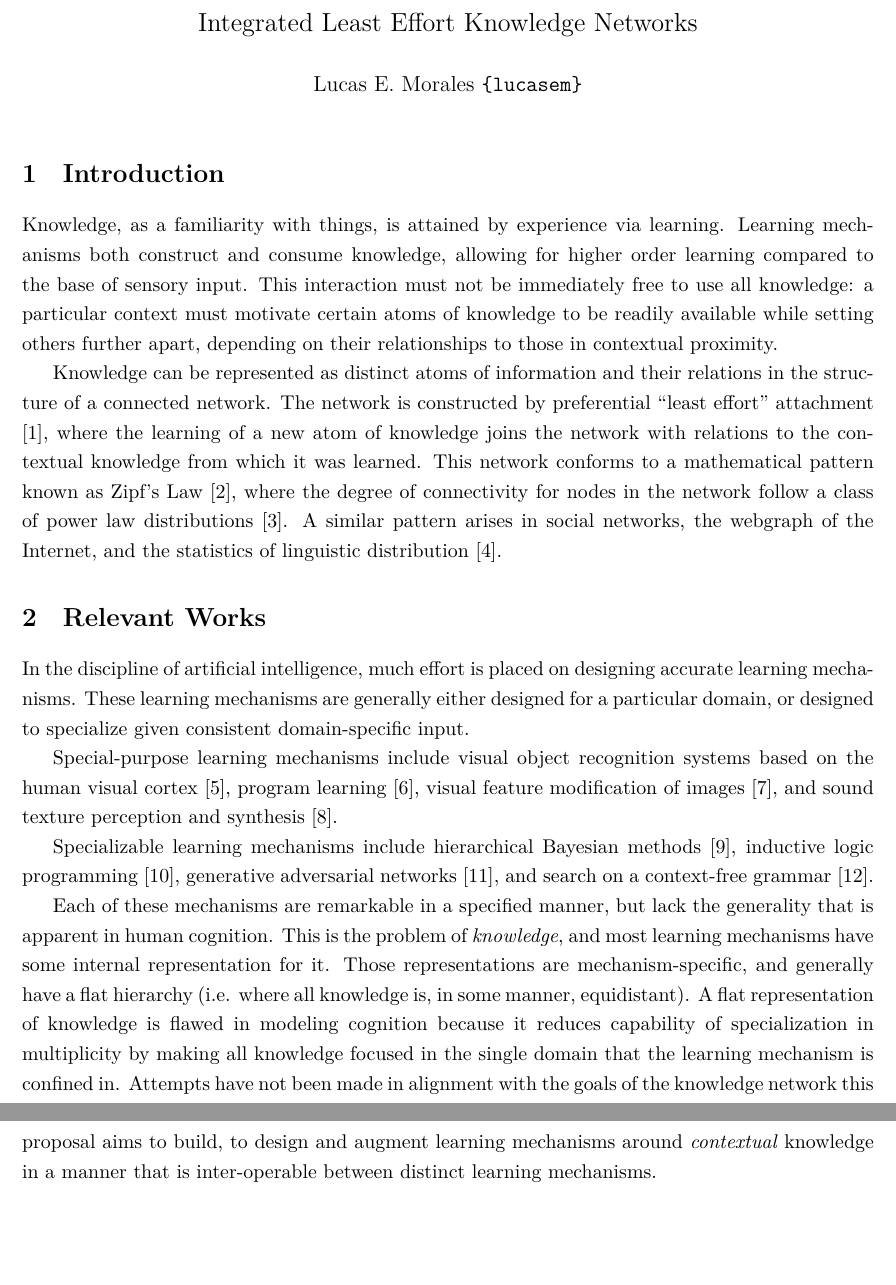
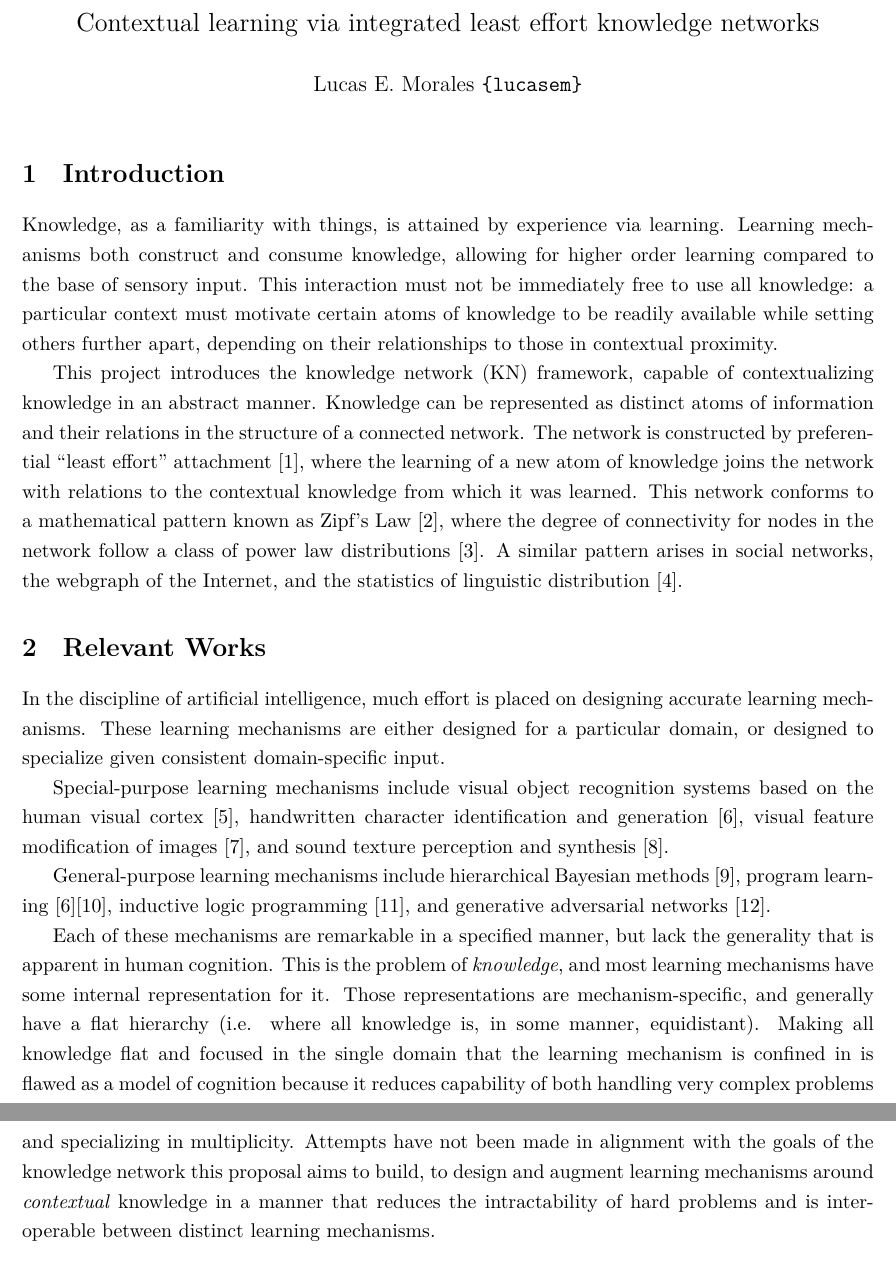
Before and after one commit to lorepozo/context, a LaTeX document (proposal.tex): two parts of pages 1 and 2 of 2, joined at a grey line, cut at the place of the change, the shorter picture padded with empty space. Compiled offline with XeLaTeX.

Commit message:
changed title, small improvements

```diff
--- a/proposal.tex
+++ b/proposal.tex
@@ -6,7 +6,7 @@
 \pagenumbering{gobble}
 
 
-\title{{\Large Integrated Least Effort Knowledge Networks}}
+\title{{\Large Contextual learning via integrated least effort knowledge networks}}
 \author{Lucas E. Morales \texttt{\{lucasem\}}}
 \date{}
 
@@ -25,16 +25,18 @@ context must motivate certain atoms of knowledge to be readily available
 while setting others further apart, depending on their relationships to
 those in contextual proximity.
 
-Knowledge can be represented as distinct atoms of information and their
-relations in the structure of a connected network. The network is
-constructed by preferential ``least effort'' attachment \cite{cancho03},
-where the learning of a new atom of knowledge joins the network with
-relations to the contextual knowledge from which it was learned. This
-network conforms to a mathematical pattern known as Zipf's Law
-\cite{zipf49}, where the degree of connectivity for nodes in the network
-follow a class of power law distributions \cite{barabasi99}. A similar
-pattern arises in social networks, the webgraph of the Internet, and the
-statistics of linguistic distribution \cite{clauset09}.
+This project introduces the knowledge network (KN) framework, capable of
+contextualizing knowledge in an abstract manner. Knowledge can be
+represented as distinct atoms of information and their relations in the
+structure of a connected network. The network is constructed by preferential
+``least effort'' attachment \cite{cancho03}, where the learning of a new
+atom of knowledge joins the network with relations to the contextual
+knowledge from which it was learned. This network conforms to a mathematical
+pattern known as Zipf's Law \cite{zipf49}, where the degree of connectivity
+for nodes in the network follow a class of power law distributions
+\cite{barabasi99}. A similar pattern arises in social networks, the webgraph
+of the Internet, and the statistics of linguistic distribution
+\cite{clauset09}.
 
 % Creation of such a system, built on existing learning mechanisms, requires
 % the completion of subtasks as follows:
@@ -55,33 +57,34 @@ statistics of linguistic distribution \cite{clauset09}.
 \section{Relevant Works}
 
 In the discipline of artificial intelligence, much effort is placed on
-designing accurate learning mechanisms.
-These learning mechanisms are generally either designed for a particular
-domain, or
-designed to specialize given consistent domain-specific input.
+designing accurate learning mechanisms. These learning mechanisms are
+either designed for a particular domain, or designed to specialize
+given consistent domain-specific input.
 
 Special-purpose learning mechanisms include visual object recognition
-systems based on the human visual cortex \cite{serre07}, program learning
-\cite{liang10}, visual feature modification of images \cite{kulkarni15}, and
-sound texture perception and synthesis \cite{mcdermott11}.
+systems based on the human visual cortex \cite{serre07}, handwritten
+character identification and generation \cite{lake15}, visual feature
+modification of images \cite{kulkarni15}, and sound texture perception and
+synthesis \cite{mcdermott11}.
 
-Specializable learning mechanisms include hierarchical Bayesian methods
-\cite{tenenbaum01}, inductive logic programming \cite{lavrac94}, generative
-adversarial networks \cite{goodfellow14}, and search on a context-free
-grammar \cite{piantadosi12}.
+General-purpose learning mechanisms include hierarchical Bayesian methods
+\cite{tenenbaum01}, program learning \cite{lake15}\cite{liang10}, inductive
+logic programming \cite{lavrac94}, and generative adversarial networks
+\cite{goodfellow14}.
 
 Each of these mechanisms are remarkable in a specified manner, but lack the
 generality that is apparent in human cognition. This is the problem of
 \emph{knowledge}, and most learning mechanisms have some internal
 representation for it. Those representations are mechanism-specific, and
 generally have a flat hierarchy (i.e. where all knowledge is, in some
-manner, equidistant). A flat representation of knowledge is flawed in
-modeling cognition because it reduces capability of specialization in
-multiplicity by making all knowledge focused in the single domain that the
-learning mechanism is confined in. Attempts have not been made in alignment
-with the goals of the knowledge network this proposal aims to build, to
-design and augment learning mechanisms around \emph{contextual} knowledge in
-a manner that is inter-operable between distinct learning mechanisms.
+manner, equidistant). Making all knowledge flat and focused in the single
+domain that the learning mechanism is confined in is flawed as a model of
+cognition because it reduces capability of both handling very complex
+problems and specializing in multiplicity. Attempts have not been made in
+alignment with the goals of the knowledge network this proposal aims to
+build, to design and augment learning mechanisms around \emph{contextual}
+knowledge in a manner that reduces the intractability of hard problems and
+is inter-operable between distinct learning mechanisms.
 
 \begin{thebibliography}{}
   \bibitem{cancho03} i Cancho, R. F., \& Ricard V. Solé. (2003)
```
Also changed, not shown: notes.txt (added, +7 -0 lines), Makefile, proposal.tex (18 more changed lines).
